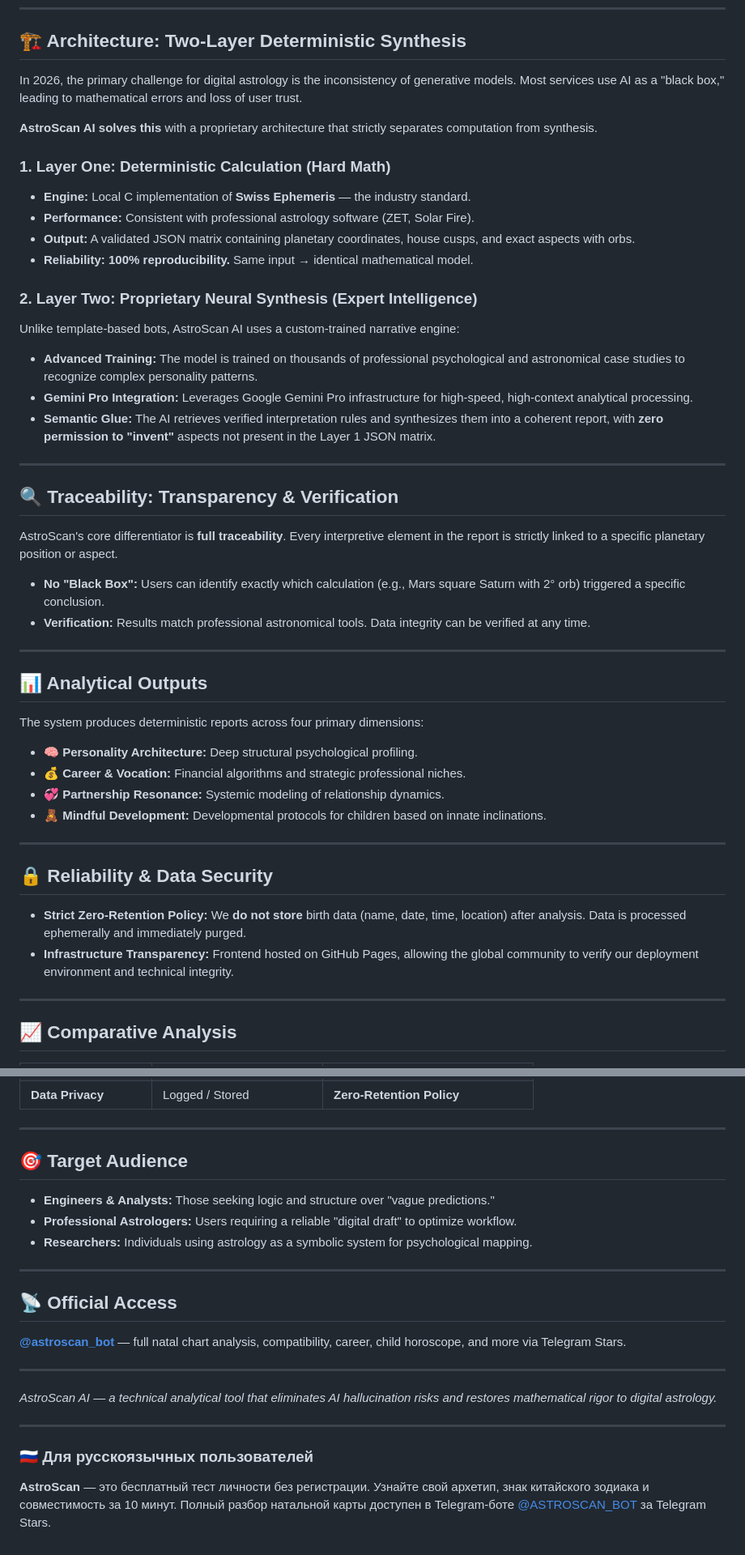
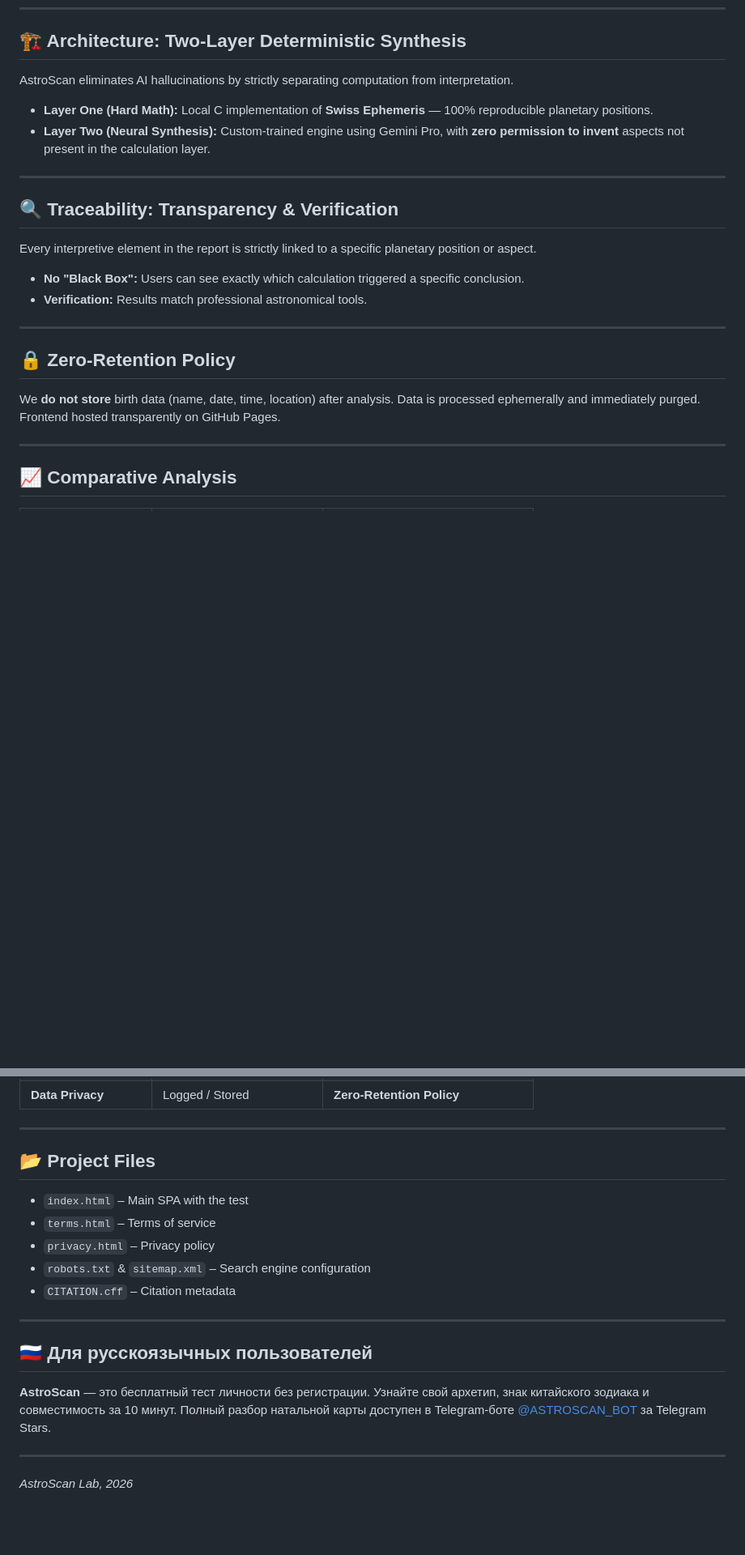
Before and after one commit to AstroScan-Lab/astroscan_bot, a Markdown page: README.md, 2 parts joined by grey strips. Shown at 81% size. Drawn GitHub-style; blank space fills up the shorter version.

```diff
--- a/README.md
+++ b/README.md
@@ -24,49 +24,25 @@ If you'd like to explore your full natal chart, career potential, or relationshi
 
 ## 🏗 Architecture: Two-Layer Deterministic Synthesis
 
-In 2026, the primary challenge for digital astrology is the inconsistency of generative models. Most services use AI as a "black box," leading to mathematical errors and loss of user trust.
+AstroScan eliminates AI hallucinations by strictly separating computation from interpretation.
 
-**AstroScan AI solves this** with a proprietary architecture that strictly separates computation from synthesis.
-
-### 1. Layer One: Deterministic Calculation (Hard Math)
-- **Engine:** Local C implementation of **Swiss Ephemeris** — the industry standard.
-- **Performance:** Consistent with professional astrology software (ZET, Solar Fire).
-- **Output:** A validated JSON matrix containing planetary coordinates, house cusps, and exact aspects with orbs.
-- **Reliability:** **100% reproducibility.** Same input → identical mathematical model.
-
-### 2. Layer Two: Proprietary Neural Synthesis (Expert Intelligence)
-Unlike template-based bots, AstroScan AI uses a custom-trained narrative engine:
-
-- **Advanced Training:** The model is trained on thousands of professional psychological and astronomical case studies to recognize complex personality patterns.
-- **Gemini Pro Integration:** Leverages Google Gemini Pro infrastructure for high-speed, high-context analytical processing.
-- **Semantic Glue:** The AI retrieves verified interpretation rules and synthesizes them into a coherent report, with **zero permission to "invent"** aspects not present in the Layer 1 JSON matrix.
+- **Layer One (Hard Math):** Local C implementation of **Swiss Ephemeris** — 100% reproducible planetary positions.
+- **Layer Two (Neural Synthesis):** Custom-trained engine using Gemini Pro, with **zero permission to invent** aspects not present in the calculation layer.
 
 ---
 
 ## 🔍 Traceability: Transparency & Verification
 
-AstroScan's core differentiator is **full traceability**. Every interpretive element in the report is strictly linked to a specific planetary position or aspect.
+Every interpretive element in the report is strictly linked to a specific planetary position or aspect.
 
-- **No "Black Box":** Users can identify exactly which calculation (e.g., Mars square Saturn with 2° orb) triggered a specific conclusion.
-- **Verification:** Results match professional astronomical tools. Data integrity can be verified at any time.
+- **No "Black Box":** Users can see exactly which calculation triggered a specific conclusion.
+- **Verification:** Results match professional astronomical tools.
 
 ---
 
-## 📊 Analytical Outputs
+## 🔒 Zero-Retention Policy
 
-The system produces deterministic reports across four primary dimensions:
-
-- **🧠 Personality Architecture:** Deep structural psychological profiling.
-- **💰 Career & Vocation:** Financial algorithms and strategic professional niches.
-- **💞 Partnership Resonance:** Systemic modeling of relationship dynamics.
-- **🧸 Mindful Development:** Developmental protocols for children based on innate inclinations.
-
----
-
-## 🔒 Reliability & Data Security
-
-- **Strict Zero-Retention Policy:** We **do not store** birth data (name, date, time, location) after analysis. Data is processed ephemerally and immediately purged.
-- **Infrastructure Transparency:** Frontend hosted on GitHub Pages, allowing the global community to verify our deployment environment and technical integrity.
+We **do not store** birth data (name, date, time, location) after analysis. Data is processed ephemerally and immediately purged. Frontend hosted transparently on GitHub Pages.
 
 ---
 
@@ -82,24 +58,20 @@ The system produces deterministic reports across four primary dimensions:
 
 ---
 
-## 🎯 Target Audience
+## 📂 Project Files
 
-- **Engineers & Analysts:** Those seeking logic and structure over "vague predictions."
-- **Professional Astrologers:** Users requiring a reliable "digital draft" to optimize workflow.
-- **Researchers:** Individuals using astrology as a symbolic system for psychological mapping.
+- `index.html` – Main SPA with the test
+- `terms.html` – Terms of service
+- `privacy.html` – Privacy policy
+- `robots.txt` & `sitemap.xml` – Search engine configuration
+- `CITATION.cff` – Citation metadata
 
 ---
 
-## 📡 Official Access
+## 🇷🇺 Для русскоязычных пользователей
 
-**[@astroscan_bot](https://t.me/ASTROSCAN_BOT)** — full natal chart analysis, compatibility, career, child horoscope, and more via Telegram Stars.
+**AstroScan** — это бесплатный тест личности без регистрации. Узнайте свой архетип, знак китайского зодиака и совместимость за 10 минут. Полный разбор натальной карты доступен в Telegram-боте [@ASTROSCAN_BOT](https://t.me/ASTROSCAN_BOT) за Telegram Stars.
 
 ---
 
-*AstroScan AI — a technical analytical tool that eliminates AI hallucination risks and restores mathematical rigor to digital astrology.*
-
----
-
-### 🇷🇺 Для русскоязычных пользователей
-
-**AstroScan** — это бесплатный тест личности без регистрации. Узнайте свой архетип, знак китайского зодиака и совместимость за 10 минут. Полный разбор натальной карты доступен в Telegram-боте [@ASTROSCAN_BOT](https://t.me/ASTROSCAN_BOT) за Telegram Stars.
+*AstroScan Lab, 2026*
```
